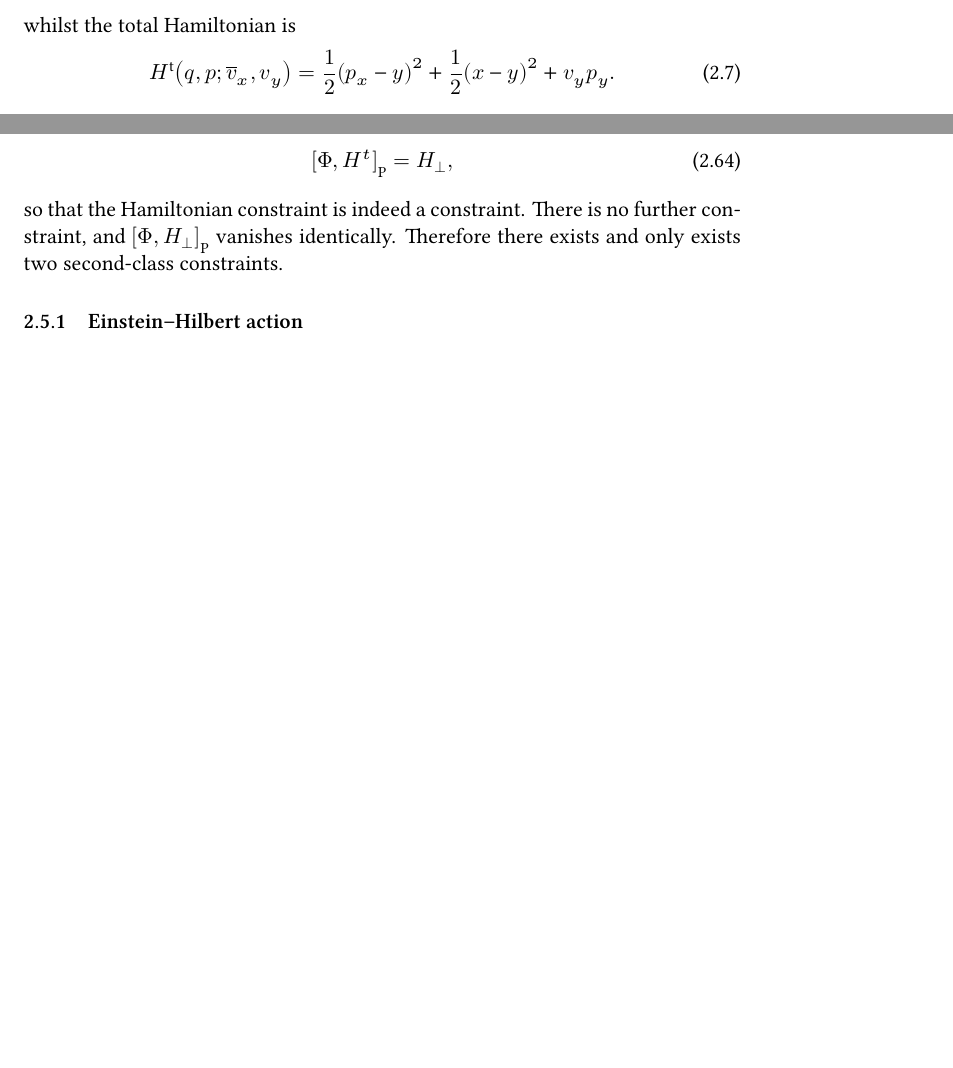
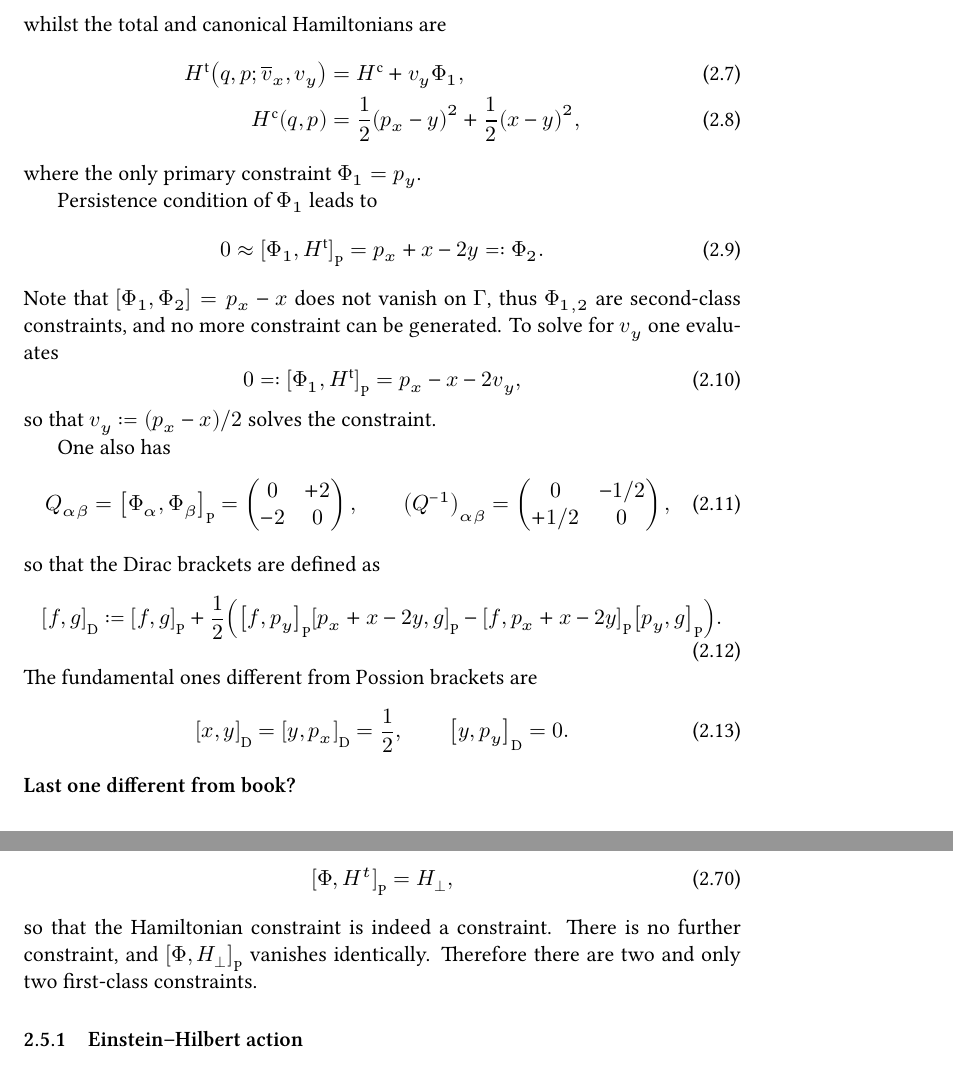
Before and after one commit to cmp0xff/nb-sd, a LaTeX document (notes/canonical/canonical.tex): two parts of pages 3 and 9 of 11 before the commit and two parts of pages 4 and 10 of 11 after it, joined at a grey line, cut at the place of the change, the shorter picture padded with empty space. The pictures show the PDF file notes/canonical/canonical.pdf that the author committed with the source.

Commit message:
Example 1 canonical with Dirac brackets

```diff
--- a/notes/canonical/canonical.tex
+++ b/notes/canonical/canonical.tex
@@ -226,11 +226,50 @@ The Hamiltonian with velocity reads
 \rfun{H^\text{v}}{q, p; v} = v_x p_x + v_y p_y - \frac{1}{2} v_x^2 - v_x y
 + \frac{1}{2}\rbr{x-y}^2,
 \end{equation}
-whilst the total Hamiltonian is
+whilst the total and canonical Hamiltonians are
+\begin{align}
+\rfun{H^\text{t}}{q, p; \ol{v}_x, v_y} &= H^\text{c} + v_y \Phi_1,\\
+\rfun{H^\text{c}}{q, p} &= \frac{1}{2}\rbr{p_x - y}^2 + \frac{1}{2} \rbr{x-y}^2,
+\end{align}
+where the only primary constraint $\Phi_1 = p_y$.
+
+Persistence condition of $\Phi_1$ leads to
 \begin{equation}
-\rfun{H^\text{t}}{q, p; \ol{v}_x, v_y} = \frac{1}{2}\rbr{p_x - y}^2 +
-\frac{1}{2} \rbr{x-y}^2 + v_y p_y.
+0 \approx \sbr{\Phi_1, H^\text{t}}_\text{P} = p_x + x - 2y \eqqcolon \Phi_2.
 \end{equation}
+Note that $\sbr{\Phi_1, \Phi_2} = p_x - x$ does not vanish on $\Gamma$, thus
+$\Phi_{1,2}$ are second-class constraints, and no more constraint can be
+generated. To solve for $v_y$ one evaluates
+\begin{equation}
+0 \eqqcolon \sbr{\Phi_1, H^\text{t}}_\text{P} = p_x - x - 2v_y,
+\end{equation}
+so that $v_y \coloneqq \rbr{p_x - x}/2$ solves the constraint.
+
+One also has
+\begin{equation}
+Q_{\alpha\beta} = \sbr{\Phi_\alpha, \Phi_\beta}_\text{P} =
+\begin{pmatrix} 0 & +2 \\ -2 & 0 \end{pmatrix},\qquad
+\rbr{Q^{-1}}_{\alpha\beta} =
+\begin{pmatrix} 0 & -1/2 \\ +1/2 & 0 \end{pmatrix},
+\end{equation}
+so that the Dirac brackets are defined as
+\begin{equation}
+\sbr{f,g}_\text{D} \coloneqq \sbr{f,g}_\text{P} + \frac{1}{2}
+\rbr{\sbr{f,p_y}_\text{P}\sbr{p_x+x-2y,g}_\text{P}
+-\sbr{f,p_x+x-2y}_\text{P}\sbr{p_y,g}_\text{P}}.
+\end{equation}
+The fundamental ones different from Possion brackets are
+\begin{equation}
+\sbr{x,y}_\text{D} = \sbr{y,p_x}_\text{D} = \frac{1}{2},\qquad
+\sbr{y,p_y}_\text{D} = 0.
+\end{equation}
+\textbf{Last one different from book?}
+
+
+
+
+
+
 
 \subsubsection*{Example 2}
 
@@ -594,7 +633,7 @@ Evaluating the time evolution of $\Phi$ yields
 \end{equation}
 so that the Hamiltonian constraint is indeed a constraint. There is no further
 constraint, and $\sbr{\Phi, H_\perp}_\text{P}$ vanishes identically. Therefore
-there exists and only exists two second-class constraints.
+there are two and only two first-class constraints.
 
 
 
```
Also changed, not shown: notes/canonical/canonical.pdf.
